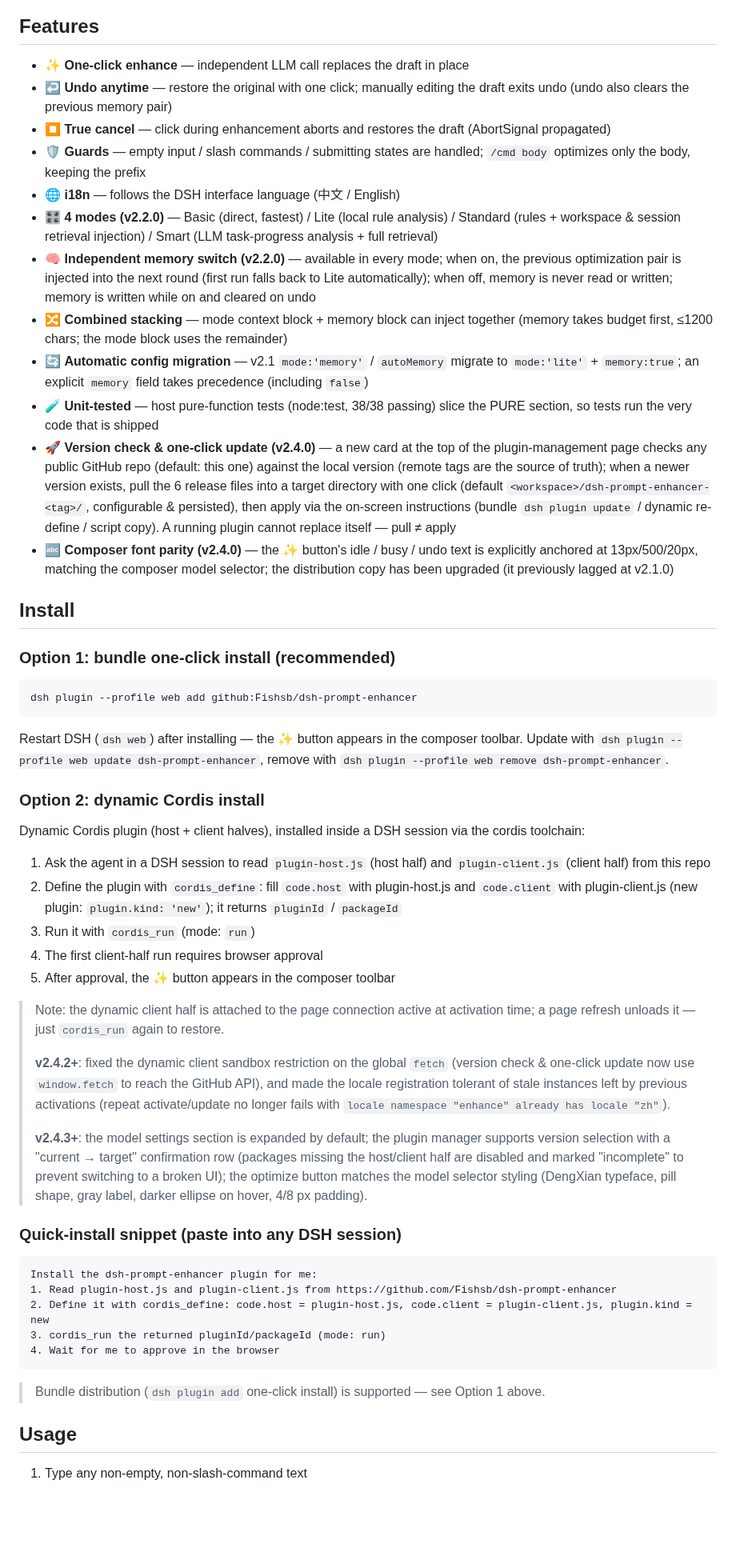
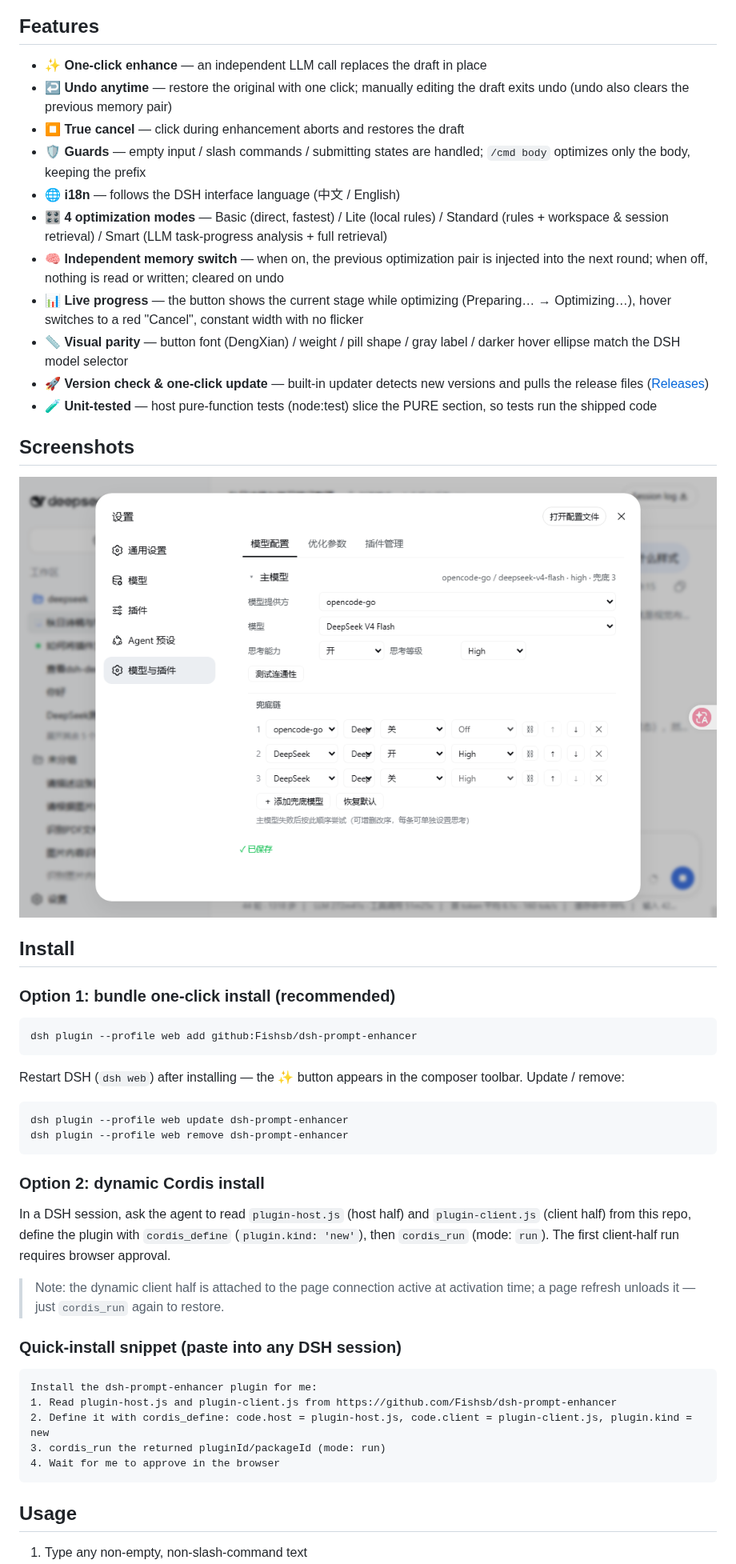
Before and after one commit to Fishsb/dsh-prompt-enhancer, a Markdown page: README.en.md, the part around one of its changes. Shown at 80% size. GitHub-like rendering; pictures changed too: docs/screenshots/settings-light.png (added); blank space fills up the shorter version.

````diff
--- a/README.en.md
+++ b/README.en.md
@@ -5,17 +10,20 @@ A prompt-enhancement plugin for [DeepSeek Harness](https://github.com/deepseek-a
 ## Features
 
-- ✨ **One-click enhance** — independent LLM call replaces the draft in place
+- ✨ **One-click enhance** — an independent LLM call replaces the draft in place
 - ↩️ **Undo anytime** — restore the original with one click; manually editing the draft exits undo (undo also clears the previous memory pair)
-- ⏹️ **True cancel** — click during enhancement aborts and restores the draft (AbortSignal propagated)
+- ⏹️ **True cancel** — click during enhancement aborts and restores the draft
 - 🛡️ **Guards** — empty input / slash commands / submitting states are handled; `/cmd body` optimizes only the body, keeping the prefix
 - 🌐 **i18n** — follows the DSH interface language (中文 / English)
-- 🎛️ **4 modes (v2.2.0)** — Basic (direct, fastest) / Lite (local rule analysis) / Standard (rules + workspace & session retrieval injection) / Smart (LLM task-progress analysis + full retrieval)
-- 🧠 **Independent memory switch (v2.2.0)** — available in every mode; when on, the previous optimization pair is injected into the next round (first run falls back to Lite automatically); when off, memory is never read or written; memory is written while on and cleared on undo
-- 🔀 **Combined stacking** — mode context block + memory block can inject together (memory takes budget first, ≤1200 chars; the mode block uses the remainder)
-- 🔄 **Automatic config migration** — v2.1 `mode:'memory'` / `autoMemory` migrate to `mode:'lite'` + `memory:true`; an explicit `memory` field takes precedence (including `false`)
-- 🧪 **Unit-tested** — host pure-function tests (node:test, 38/38 passing) slice the PURE section, so tests run the very code that is shipped
-- 🚀 **Version check & one-click update (v2.4.0)** — a new card at the top of the plugin-management page checks any public GitHub repo (default: this one) against the local version (remote tags are the source of truth); when a newer version exists, pull the 6 release files into a target directory with one click (default `<workspace>/dsh-prompt-enhancer-<tag>/`, configurable & persisted), then apply via the on-screen instructions (bundle `dsh plugin update` / dynamic re-define / script copy). A running plugin cannot replace itself — pull ≠ apply
-- 🔤 **Composer font parity (v2.4.0)** — the ✨ button's idle / busy / undo text is explicitly anchored at 13px/500/20px, matching the composer model selector; the distribution copy has been upgraded (it previously lagged at v2.1.0)
+- 🎛️ **4 optimization modes** — Basic (direct, fastest) / Lite (local rules) / Standard (rules + workspace & session retrieval) / Smart (LLM task-progress analysis + full retrieval)
+- 🧠 **Independent memory switch** — when on, the previous optimization pair is injected into the next round; when off, nothing is read or written; cleared on undo
+- 📊 **Live progress** — the button shows the current stage while optimizing (Preparing… → Optimizing…), hover switches to a red "Cancel", constant width with no flicker
+- 📏 **Visual parity** — button font (DengXian) / weight / pill shape / gray label / darker hover ellipse match the DSH model selector
+- 🚀 **Version check & one-click update** — built-in updater detects new versions and pulls the release files ([Releases](https://github.com/Fishsb/dsh-prompt-enhancer/releases))
+- 🧪 **Unit-tested** — host pure-function tests (node:test) slice the PURE section, so tests run the shipped code
+
+## Screenshots
+
+![Settings panel](docs/screenshots/settings-light.png)
 
 ## Install
 
@@ -25,23 +33,18 @@ A prompt-enhancement plugin for [DeepSeek Harness](https://github.com/deepseek-a
 dsh plugin --profile web add github:Fishsb/dsh-prompt-enhancer
 ```
 
-Restart DSH (`dsh web`) after installing — the ✨ button appears in the composer toolbar. Update with `dsh plugin --profile web update dsh-prompt-enhancer`, remove with `dsh plugin --profile web remove dsh-prompt-enhancer`.
+Restart DSH (`dsh web`) after installing — the ✨ button appears in the composer toolbar. Update / remove:
+
+```sh
+dsh plugin --profile web update dsh-prompt-enhancer
+dsh plugin --profile web remove dsh-prompt-enhancer
+```
 
 ### Option 2: dynamic Cordis install
 
-Dynamic Cordis plugin (host + client halves), installed inside a DSH session via the cordis toolchain:
-
-1. Ask the agent in a DSH session to read `plugin-host.js` (host half) and `plugin-client.js` (client half) from this repo
-2. Define the plugin with `cordis_define`: fill `code.host` with plugin-host.js and `code.client` with plugin-client.js (new plugin: `plugin.kind: 'new'`); it returns `pluginId` / `packageId`
-3. Run it with `cordis_run` (mode: `run`)
-4. The first client-half run requires browser approval
-5. After approval, the ✨ button appears in the composer toolbar
+In a DSH session, ask the agent to read `plugin-host.js` (host half) and `plugin-client.js` (client half) from this repo, define the plugin with `cordis_define` (`plugin.kind: 'new'`), then `cordis_run` (mode: `run`). The first client-half run requires browser approval.
 
 > Note: the dynamic client half is attached to the page connection active at activation time; a page refresh unloads it — just `cordis_run` again to restore.
->
-> **v2.4.2+**: fixed the dynamic client sandbox restriction on the global `fetch` (version check & one-click update now use `window.fetch` to reach the GitHub API), and made the locale registration tolerant of stale instances left by previous activations (repeat activate/update no longer fails with `locale namespace "enhance" already has locale "zh"`).
->
-> **v2.4.3+**: the model settings section is expanded by default; the plugin manager supports version selection with a "current → target" confirmation row (packages missing the host/client half are disabled and marked "incomplete" to prevent switching to a broken UI); the optimize button matches the model selector styling (DengXian typeface, pill shape, gray label, darker ellipse on hover, 4/8 px padding).
 
 ### Quick-install snippet (paste into any DSH session)
 
@@ -52,8 +55,6 @@ Install the dsh-prompt-enhancer plugin for me:
 3. cordis_run the returned pluginId/packageId (mode: run)
 4. Wait for me to approve in the browser
 ```
-
-> Bundle distribution (`dsh plugin add` one-click install) is supported — see Option 1 above.
 
 ## Usage
 
````
Also changed, not shown: other parts of README.en.md (+13 -4 lines), .github/ISSUE_TEMPLATE/bug_report.md (added, +29 -0 lines), CHANGELOG.md (added, +43 -0 lines), README.md (+34 -33 lines), release-notes/v2.4.0.md (added, +4 -0 lines), release-notes/v2.4.1.md (added, +4 -0 lines), release-notes/v2.4.2.md (added, +4 -0 lines), release-notes/v2.4.3.md (added, +13 -0 lines), docs/screenshots/设置页v22-浅色.png (added).
